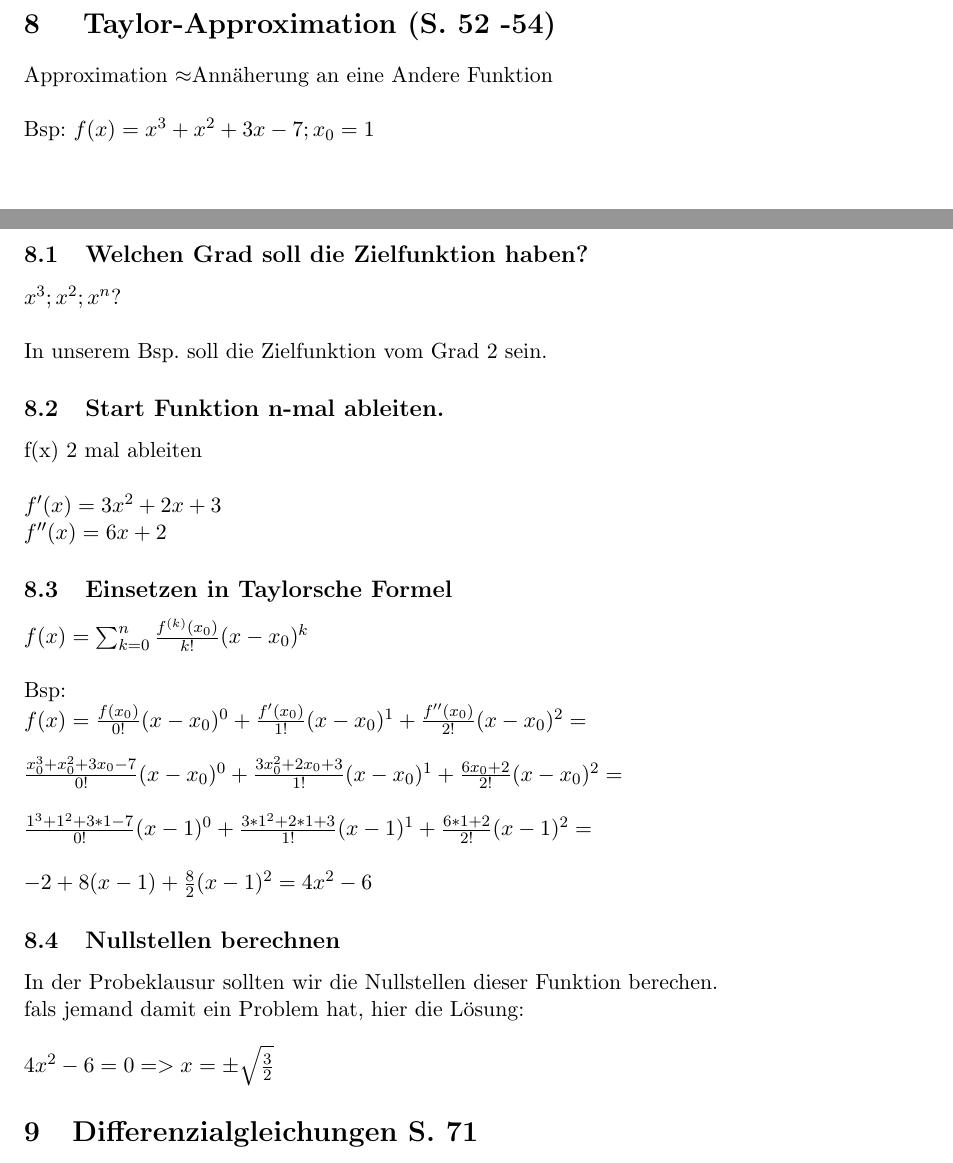
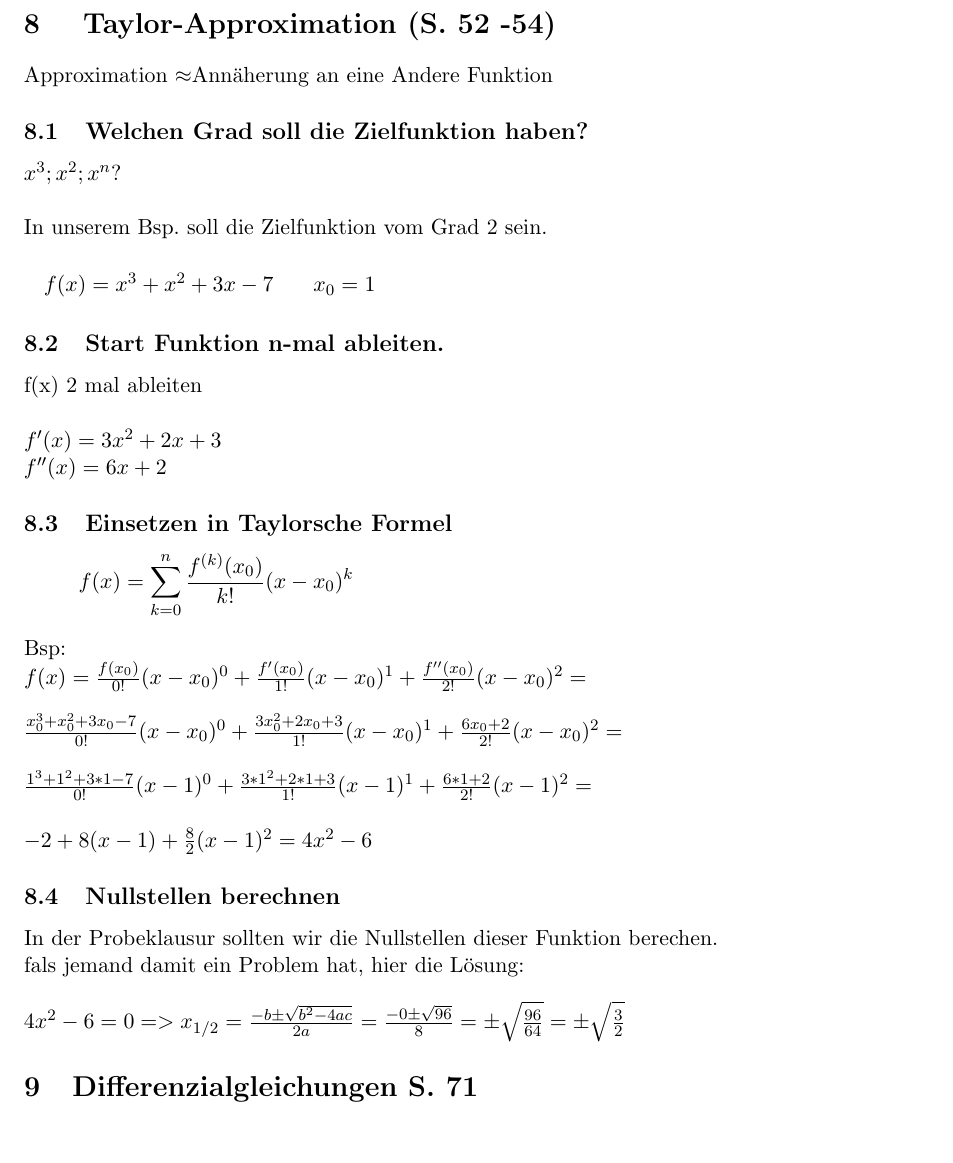
Before and after one commit to tobibechtold/mathe-zusammenfassung, a LaTeX document (document.tex): two parts of pages 9 and 10 of 11 before the commit and part of page 9 of 10 after it, the two joined at a grey line, cut so that both start at the same text, the shorter picture padded with empty space. Compiled offline with pdfLaTeX.

Commit message:
Von meiner Seite aus fast fertig bis auf Differenzialgleichung und Integrationszeug

```diff
--- a/document.tex
+++ b/document.tex
@@ -1,5 +1,5 @@
 \documentclass[a4paper, 11pt]{article}
-\usepackage{amsmath}
+\usepackage[fleqn]{amsmath}
 \usepackage[ngerman]{babel}
 \usepackage{paralist}
 \usepackage[utf8]{inputenc}
@@ -350,13 +349,16 @@ im Punkt (1/1) ist ein Maximum \newline
 
 \section { Taylor-Approximation (S. 52 -54)}
 
-Approximation $\approx $Annäherung an eine Andere Funktion \newline
-\newline Bsp: $f(x) = x^3 + x^2 + 3x - 7 ; x_0 = 1$
+Approximation $\approx $Annäherung an eine Andere Funktion
+
 
 \subsection {Welchen Grad soll die Zielfunktion haben?}
 
-$x^3; x^2; x^n ?$\newline
-\newline In unserem Bsp. soll die Zielfunktion vom Grad 2 sein.
+$x^3; x^2; x^n ? $\newline
+\newline In unserem Bsp. soll die Zielfunktion vom Grad 2 sein.\\
+\newline \begin{tabular}{l r}
+	$f(x)=x^3+x^2+3x-7$ & $x_0=1$\\
+\end{tabular}
 
 
 \subsection {Start Funktion n-mal ableiten.}
@@ -369,8 +371,9 @@ $f''(x) = 6x + 2$
 
 \subsection {Einsetzen in Taylorsche Formel}
 
-$ f(x) = \sum_{k=0}^n \frac {f^{(k)}(x_0)}{k!}(x - x_0)^k$\newline
-\newline Bsp:\newline
+\begin{equation*} f(x) = \sum_{k=0}^n \frac {f^{(k)}(x_0)}{k!}(x -
+x_0)^k\end{equation*}\\
+Bsp:\newline
 $f(x) = \frac {f(x_0)}{0!} (x - x_0)^0 + \frac {f'(x_0)}{1!} (x - x_0)^1 + \frac {f''(x_0)}{2!} (x - x_0)^2 =$\newline
 \newline $\frac {x_0^3 + x_0^2 + 3x_0 - 7}{0!} (x - x_0)^0 + \frac {3x_0^2 + 2x_0 + 3}{1!} (x - x_0)^1 + \frac {6x_0 + 2}{2!} (x - x_0)^2 = $\newline
 \newline $\frac {1^3 + 1^2 + 3 * 1 - 7}{0!} (x - 1)^0 + \frac {3 *1^2 + 2*1 + 3}{1!} (x - 1)^1 + \frac {6 * 1 + 2}{2!} (x - 1)^2 = $\newline
@@ -380,7 +383,8 @@ $f(x) = \frac {f(x_0)}{0!} (x - x_0)^0 + \frac {f'(x_0)}{1!} (x - x_0)^1 + \frac
 
 In der Probeklausur sollten wir die Nullstellen dieser Funktion berechen. \newline
 fals jemand damit ein Problem hat, hier die Lösung: \newline
-\newline $ 4x^2 - 6 = 0 => x= \pm \sqrt {\frac 3 2}$
+\newline $ 4x^2 - 6 = 0 => x_{1/2}= \frac{-b\pm \sqrt{b^2-4ac}}{2a}=\frac{-0\pm
+\sqrt{96}}{8}= \pm \sqrt{\frac{96}{64}}=\pm \sqrt{\frac{3}{2}}$
 
 \section {Differenzialgleichungen S. 71}
 
```
Also changed, not shown: document.tex (3 more changed lines).
